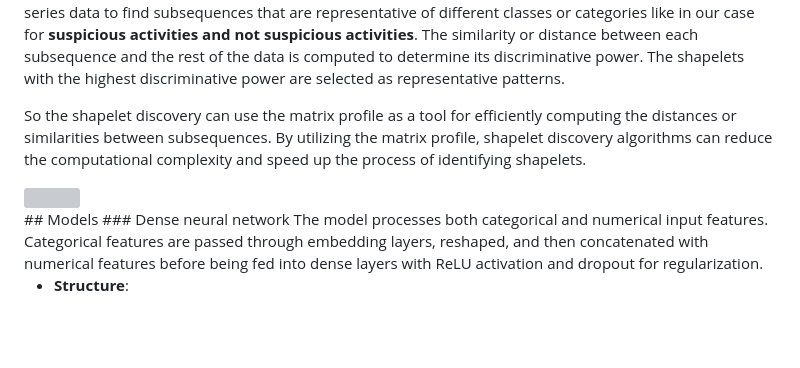
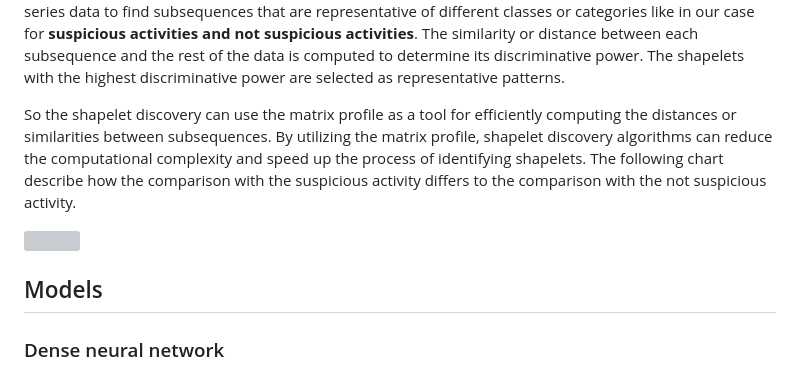
Before and after one commit to moryba/Beth-project, a Markdown page: README.md, the part around the change. Drawn GitHub-style; blank space fills up the shorter version; grey boxes are pictures that could not be loaded.

```diff
--- a/README.md
+++ b/README.md
@@ -173,7 +173,9 @@ The process of shapelet discovery involves searching through the time series dat
 The similarity or distance between each subsequence and the rest of the data is computed to determine its discriminative power. The shapelets with the highest discriminative power are selected as representative patterns.
 
 So the shapelet discovery can use the matrix profile as a tool for efficiently computing the distances or similarities between subsequences. By utilizing the matrix profile, shapelet discovery algorithms can reduce the computational complexity and speed up the process of identifying shapelets.
+The following chart describe how the comparison with the suspicious activity differs to the comparison with the not suspicious activity.
 <div style="text-align:center"><img src="pics/Sus_NotSus.png"></div>
+
 ## Models
 ### Dense neural network
 The model processes both categorical and numerical input features. Categorical features are passed through embedding layers, reshaped, and then concatenated with numerical features before being fed into dense layers with ReLU activation and dropout for regularization.
```
